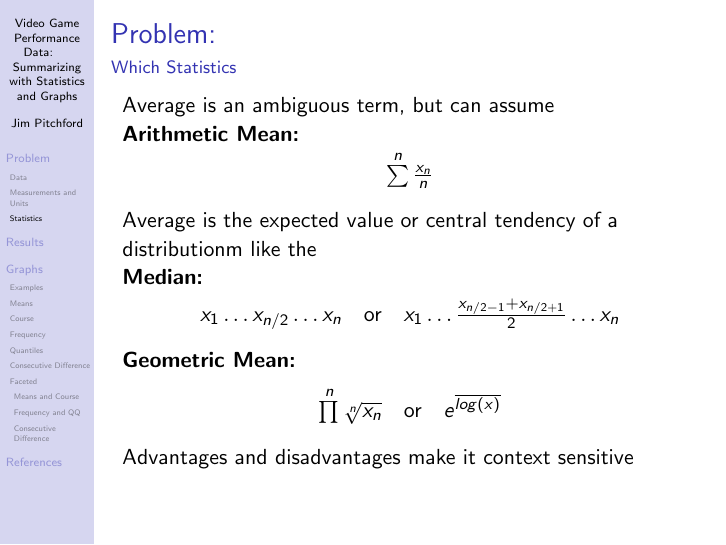
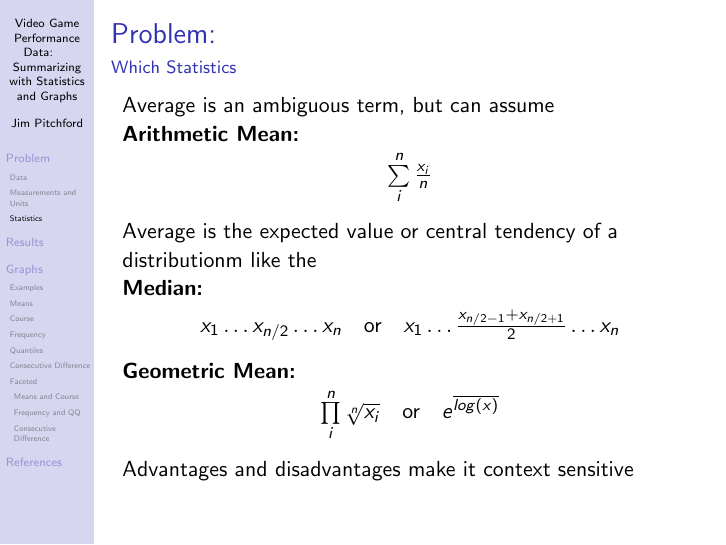
Before and after one commit to GuestJim/Serious-Statistics-Reprocessed, LaTeX slides (@Presentation/LaTeX/Serious Statistics- Reprocessed - Presentation.tex, which reads @Presentation/LaTeX/Sections - Presentation/02 Statistics.ltx): page 8 of 37. Compiled offline with pdfLaTeX.

Commit message:
Corrected graphs and functions
Made some tweaks to the mathematical functions in the presentation to be less sloppy.
Corrected label issue for the MEANS graphs. (Had crossed the RX Vega 64 and RTX 2060 labels, but the legend and coloring was correct.)

```diff
--- a/@Presentation/LaTeX/Sections - Presentation/02 Statistics.ltx
+++ b/@Presentation/LaTeX/Sections - Presentation/02 Statistics.ltx
@@ -9,7 +9,7 @@ Average is an ambiguous term, but can assume	\newline
 \textbf{Arithmetic Mean:}
 \vspace{-1.0ex}
 \begin{center}
-	$\sum\limits^n	\frac{x_n}{n}$
+	$\sum\limits_{i}^{n} \frac{x_i}{n}$
 \end{center}
 
 \pause
```
Also changed, not shown: @Presentation/LaTeX/Media/Graphs/MEANS/01.png, @Presentation/LaTeX/Media/Graphs/MEANS/02.png, @Presentation/LaTeX/Media/Graphs/MEANS/03.png, @Presentation/LaTeX/Sections - Presentation/02 Statistics.ltx (3 more changed lines), 1 other file.
